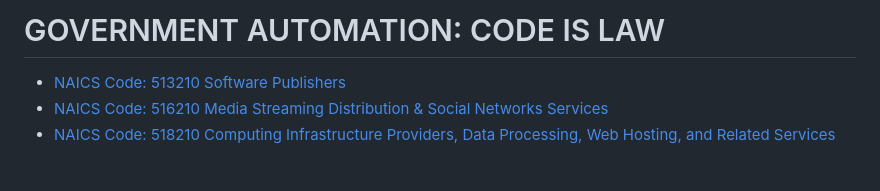
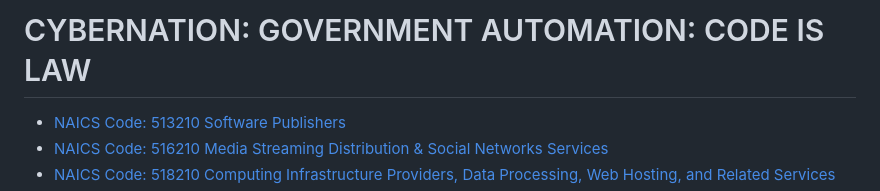
Before and after one commit to TechnoCannon1337/CyberNation, a Markdown page: README.md, the part around the change. GitHub-like rendering; blank space fills up the shorter version.

```diff
--- a/README.md
+++ b/README.md
@@ -1,4 +1,4 @@
-# GOVERNMENT AUTOMATION: CODE IS LAW
+# CYBERNATION: GOVERNMENT AUTOMATION: CODE IS LAW
 * [NAICS Code: 513210 Software Publishers](https://www.census.gov/naics/?input=513210&year=2022&details=513210)
 * [NAICS Code: 516210 Media Streaming Distribution & Social Networks Services](https://www.census.gov/naics/?input=516210&year=2022&details=516210)
 * [NAICS Code: 518210 Computing Infrastructure Providers, Data Processing, Web Hosting, and Related Services](https://www.census.gov/naics/?input=518210&year=2022&details=518210)
```
